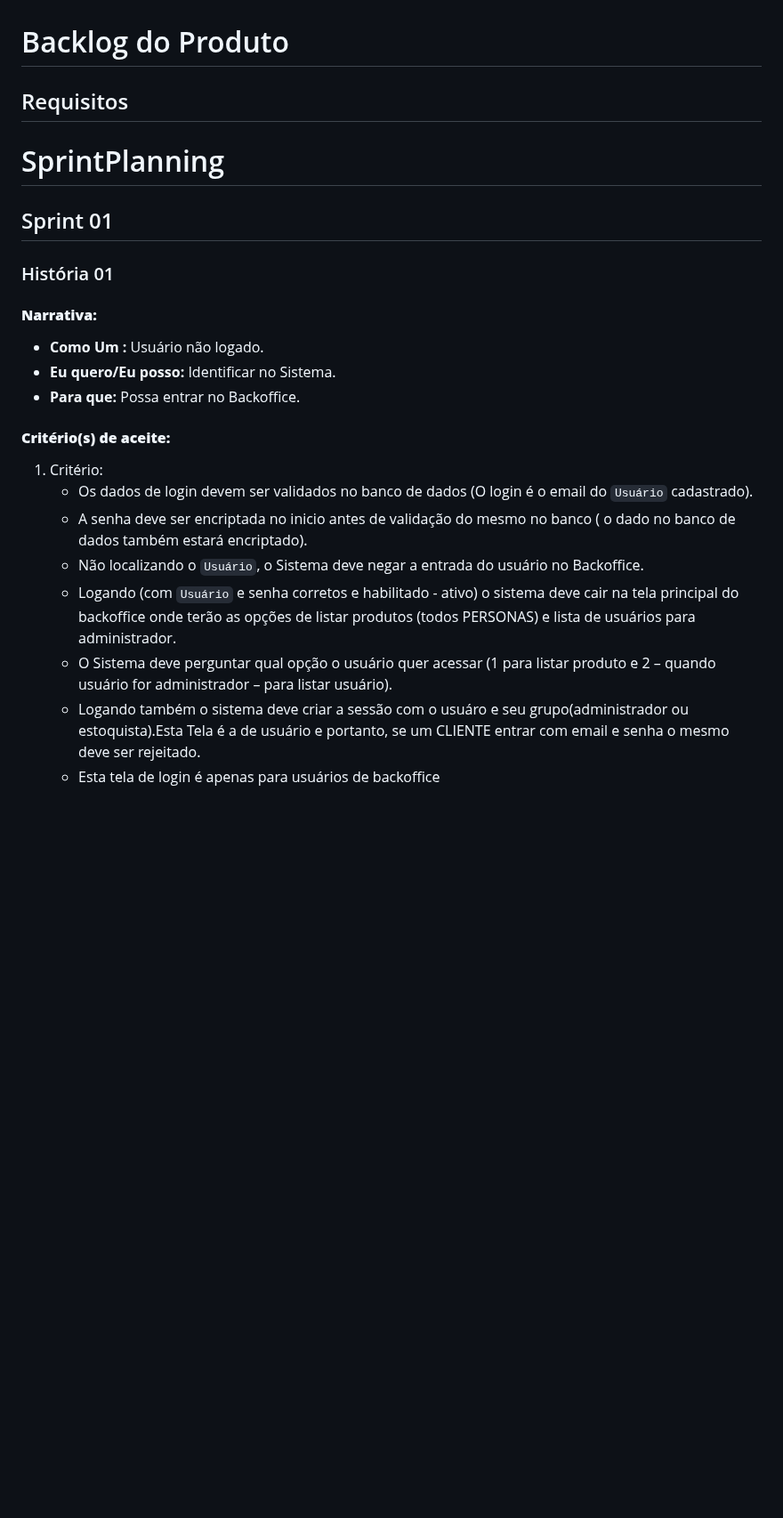
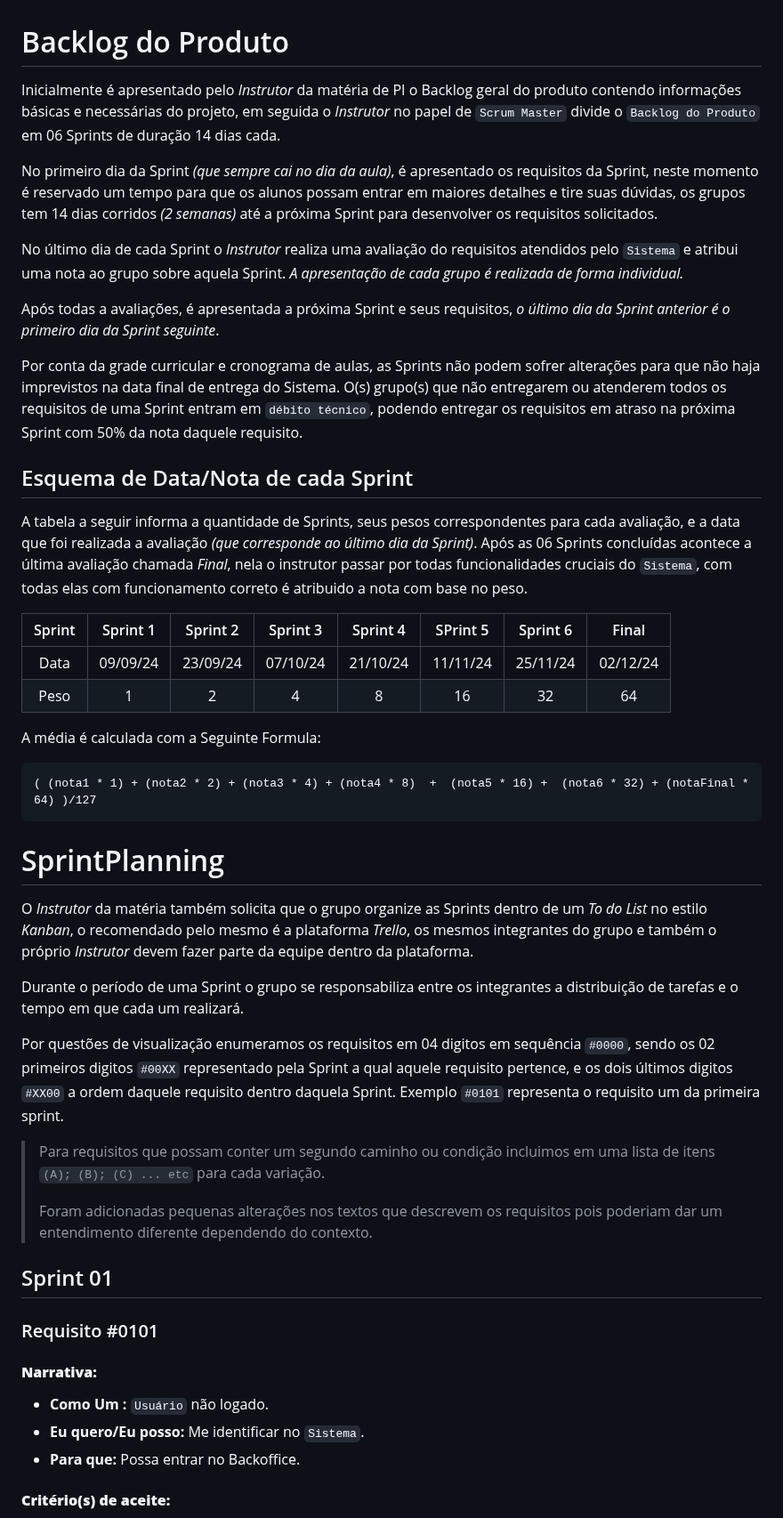
Before and after one commit to igorfslv/senac-NICE, a Markdown page: Backlog.md, the part around one of its changes. Shown at 89% size. GitHub-like rendering; blank space fills up the shorter version.

````diff
--- a/Backlog.md
+++ b/Backlog.md
@@ -1,23 +1,52 @@
 # Backlog do Produto
 
-## Requisitos
+Inicialmente é apresentado pelo _Instrutor_ da matéria de PI o Backlog geral do produto contendo informações básicas e necessárias do projeto, em seguida o _Instrutor_ no papel de `Scrum Master` divide o `Backlog do Produto` em 06 Sprints de duração 14 dias cada.
+
+No primeiro dia da Sprint _(que sempre cai no dia da aula)_,  é apresentado os requisitos da Sprint, neste momento é reservado um tempo para que os alunos possam entrar em maiores detalhes e tire suas dúvidas, os grupos tem 14 dias corridos _(2 semanas)_ até a próxima Sprint para desenvolver os requisitos solicitados.
+
+No último dia de cada Sprint o _Instrutor_ realiza uma avaliação do requisitos atendidos pelo `Sistema` e atribui uma nota ao grupo sobre aquela Sprint. _A apresentação de cada grupo é realizada de forma individual._
+
+Após todas a avaliações, é apresentada a próxima Sprint e seus requisitos, _o último dia da Sprint anterior é o primeiro dia da Sprint seguinte_.
+
+Por conta da grade curricular e cronograma de aulas, as Sprints não podem sofrer alterações para que não haja imprevistos na data final de entrega do Sistema. O(s) grupo(s) que não entregarem ou atenderem todos os requisitos de uma Sprint entram em `débito técnico`, podendo entregar os requisitos em atraso na próxima Sprint com 50% da nota daquele requisito.
+
+
+## Esquema de Data/Nota de cada Sprint
+
+A tabela a seguir informa a quantidade de Sprints, seus pesos correspondentes para cada avaliação, e a data que foi realizada a avaliação _(que corresponde ao último dia da Sprint)_. Após as 06 Sprints concluídas acontece a última avaliação chamada _Final_, nela o instrutor passar por todas funcionalidades cruciais do `Sistema`, com todas elas com funcionamento correto é atribuido a nota com base no peso.
+
+Sprint|Sprint 1|Sprint 2|Sprint 3|Sprint 4|SPrint 5|Sprint 6|Final|
+|:-:|:-:|:-:|:-:|:-:|:-:|:-:|:-:|
+|Data|09/09/24|23/09/24|07/10/24|21/10/24|11/11/24|25/11/24|02/12/24|
+|Peso|1|2|4|8|16|32|64|
+
+A média é calculada com a Seguinte Formula:
+
+```
+( (nota1 * 1) + (nota2 * 2) + (nota3 * 4) + (nota4 * 8)  +  (nota5 * 16) +  (nota6 * 32) + (notaFinal * 64) )/127
+```
 
 # SprintPlanning
+
+O _Instrutor_ da matéria também solicita que o grupo organize as Sprints dentro de um _To do List_ no estilo _Kanban_, o recomendado pelo mesmo é a plataforma _Trello_, os mesmos integrantes do grupo e também o próprio _Instrutor_ devem fazer parte da equipe dentro da plataforma.
+
+Durante o período de uma Sprint o grupo se responsabiliza entre os integrantes a distribuição de tarefas e o tempo em que cada um realizará.
+
+
+Por questões de visualização enumeramos os requisitos em 04 digitos em sequência `#0000`, sendo os 02 primeiros digitos `#00XX` representado pela Sprint a qual aquele requisito pertence, e os dois últimos digitos `#XX00` a ordem daquele requisito dentro daquela Sprint. Exemplo `#0101` representa o requisito um da primeira sprint.
+
+>Para requisitos que possam conter um segundo caminho ou condição incluimos em uma lista de itens `(A); (B); (C) ... etc` para cada variação.
+>
+>Foram adicionadas pequenas alterações nos textos que descrevem os requisitos pois poderiam dar um entendimento diferente dependendo do contexto.
+
+
 ## Sprint 01
 
-### História 01
+### Requisito #0101
 #### **Narrativa:**
-- **Como Um :** Usuário não logado.
-- **Eu quero/Eu posso:** Identificar no Sistema.
+- **Como Um :** `Usuário` não logado.
+- **Eu quero/Eu posso:** Me identificar no `Sistema`.
 - **Para que:** Possa entrar no Backoffice.
 
 #### **Critério(s) de aceite:**
-1. Critério:
-    - Os dados de login devem ser validados no banco de dados (O login é o email do `Usuário` cadastrado).
-    - A senha deve ser encriptada no inicio antes de validação do mesmo no banco ( o dado no banco de dados também estará encriptado).
-    - Não localizando o `Usuário`, o Sistema deve negar a entrada do usuário no Backoffice.
-    - Logando (com `Usuário` e senha corretos e habilitado - ativo) o sistema deve cair na tela principal do backoffice onde terão as opções de listar produtos (todos PERSONAS) e lista de usuários para administrador.
-    - O Sistema deve perguntar qual opção o usuário quer acessar (1 para listar produto e 2 – quando usuário for administrador – para listar usuário).
-    - Logando também o sistema deve criar a sessão com o usuáro e seu grupo(administrador ou estoquista).Esta Tela é a de usuário e portanto, se um CLIENTE entrar com email e senha o mesmo deve ser rejeitado.
-    - Esta tela de login é apenas para usuários de backoffice
 
````
Also changed, not shown: other parts of Backlog.md (+60 -17 lines).
